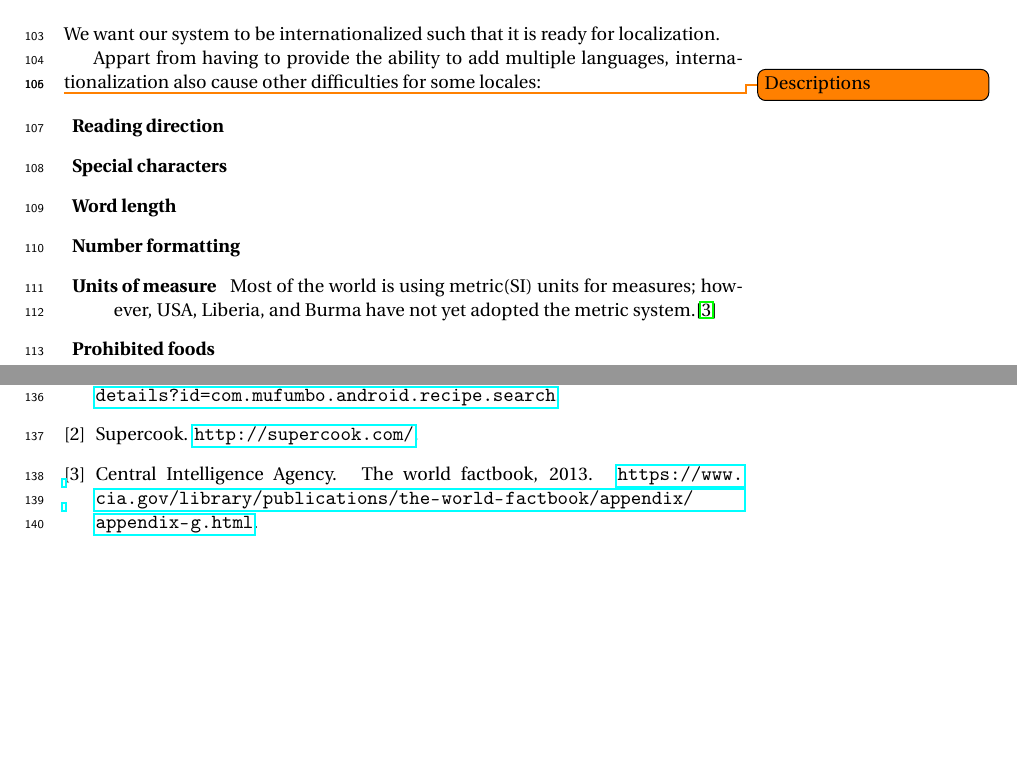
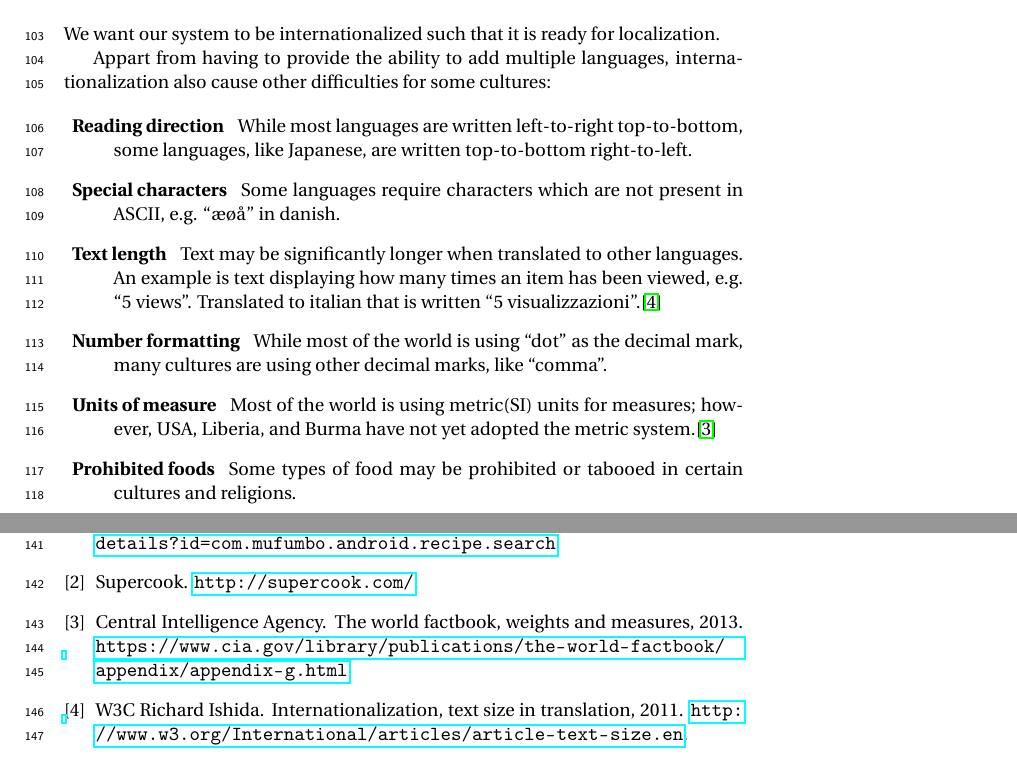
Before and after one commit to figa12/food-report, a LaTeX thesis (master.tex, which reads tex/internationalization.tex): two parts of pages 19 and 31 of 31, joined at a grey line, cut so that both start at the same text, the shorter picture padded with empty space. Compiled offline with pdfLaTeX.

Commit message:
Beskrivelser til i18n

```diff
--- a/tex/internationalization.tex
+++ b/tex/internationalization.tex
@@ -1,14 +1,13 @@
 \section{Internationalization}
 We want our system to be internationalized such that it is ready for localization.
 
-Appart from having to provide the ability to add multiple languages, internationalization also cause other difficulties for some locales:
+Appart from having to provide the ability to add multiple languages, internationalization also cause other difficulties for some cultures:
 
-\todo{Descriptions}
 \begin{description}
-  \item[Reading direction]
-  \item[Special characters]
-  \item[Word length]
-  \item[Number formatting]
-  \item[Units of measure] Most of the world is using metric(SI) units for measures; however, USA, Liberia, and Burma have not yet adopted the metric system.\cite{factbook}
-  \item[Prohibited foods]
+  \item[Reading direction] While most languages are written left-to-right top-to-bottom, some languages, like Japanese, are written top-to-bottom right-to-left.
+  \item[Special characters] Some languages require characters which are not present in ASCII, e.g. ``æøå'' in danish.
+  \item[Text length] Text may be significantly longer when translated to other languages. An example is text displaying how many times an item has been viewed, e.g. ``5 views''. Translated to italian that is written ``5 visualizzazioni''.\cite{wordlength}
+  \item[Number formatting] While most of the world is using ``dot'' as the decimal mark, many cultures are using other decimal marks, like ``comma''.
+  \item[Units of measure] Most of the world is using metric(SI) units for measures; however, USA, Liberia, and Burma have not yet adopted the metric system.\cite{unitsfactbook}
+  \item[Prohibited foods] Some types of food may be prohibited or tabooed in certain cultures and religions.
 \end{description}
```
Also changed, not shown: bib/bibliografi.bib (+9 -2 lines).
